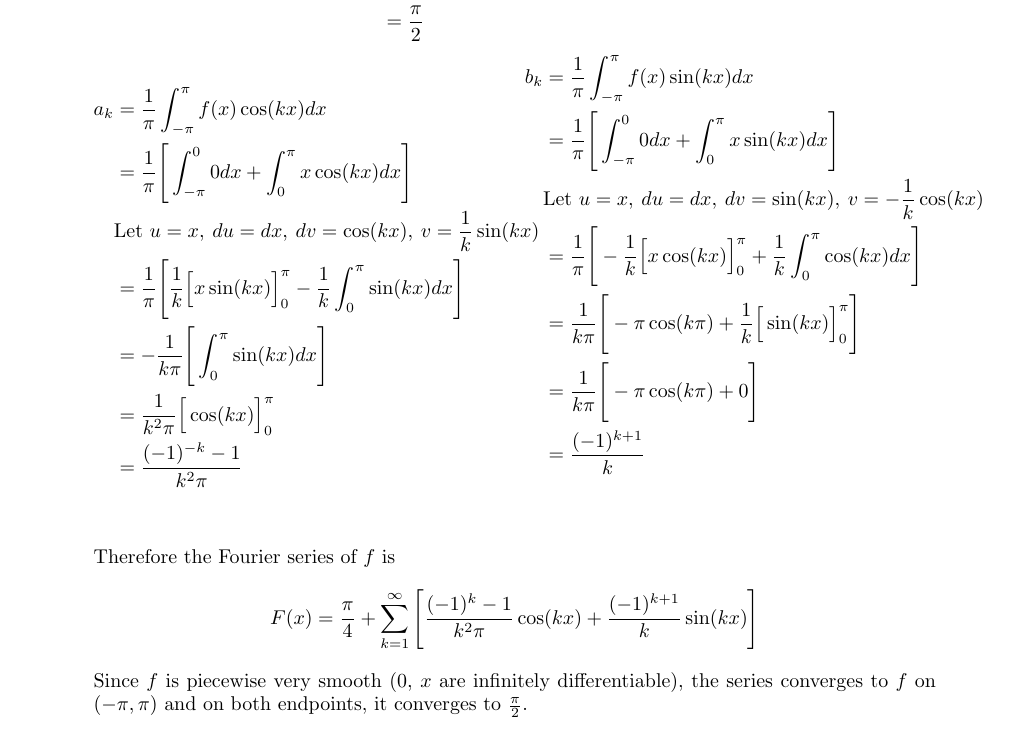
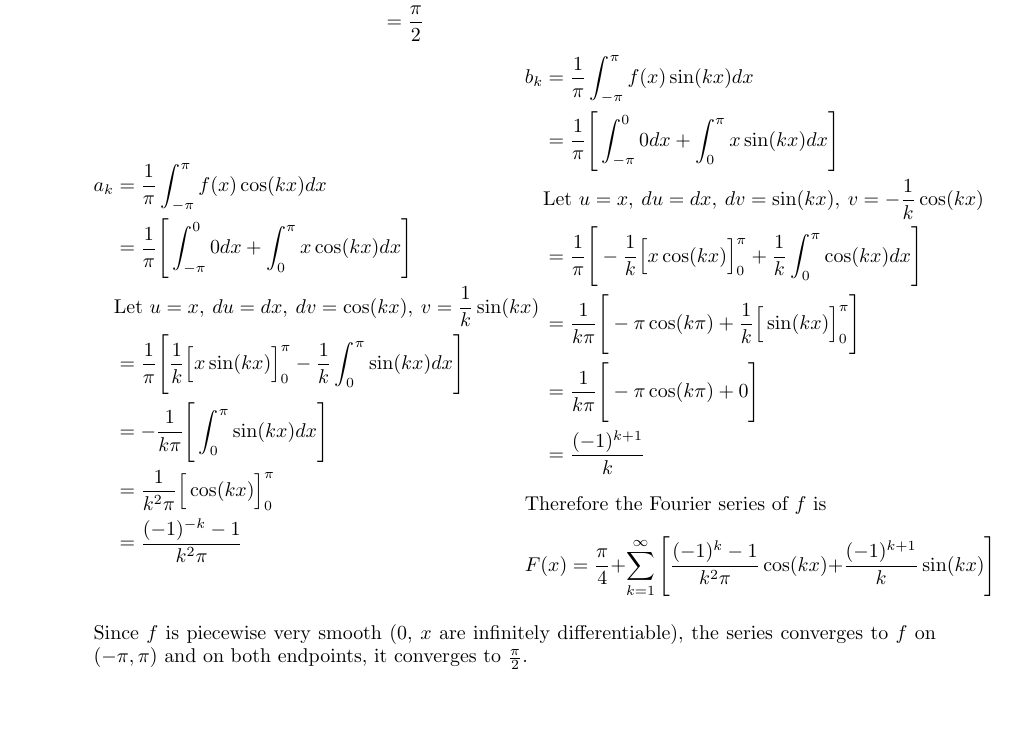
Before and after one commit to poonkeegan/school, a LaTeX document (matb42/a2.tex): part of page 2 of 5, cut so that both start at the same text, the shorter picture padded with empty space. Compiled offline with pdfLaTeX.

Commit message:
Sat Jan 20 14:35:48 EST 2018

```diff
--- a/matb42/a2.tex
+++ b/matb42/a2.tex
@@ -103,11 +103,11 @@ If this Fourier series converges describe the function to which it converges.
             &= \frac{1}{k \pi} \Bigg[-\pi\cos(k\pi) + 0 \Bigg]\\
             &= \frac{(-1)^{k+1}}{k}
         \end{align*}
-        \end{multicols}
         Therefore the Fourier series of $f$ is
         \[
         F(x) = \frac{\pi}{4} + \sum^{\infty}_{k=1}\Bigg[ \frac{(-1)^k-1}{k^2\pi}\cos(kx) + \frac{(-1)^{k+1}}{k} \sin(kx) \Bigg]
         \]
+        \end{multicols}
         Since $f$ is piecewise very smooth (0, $x$ are infinitely differentiable), the series converges to $f$ on $(-\pi,\pi)$ and on both endpoints, it converges to $\frac{\pi}{2}$.
         \newpage
 \item Using the series from part (a) show that
```
Also changed, not shown: matb42/a2.pdf.
